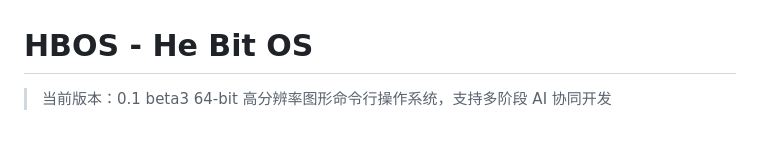
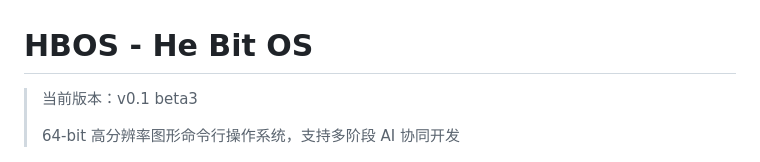
Before and after one commit to HeBitOS/HBOS, a Markdown page: README.md, the part around the change. GitHub-like rendering; blank space fills up the shorter version.

```diff
--- a/README.md
+++ b/README.md
@@ -1,6 +1,7 @@
    # HBOS - He Bit OS
 
-> 当前版本：0.1 beta3
+> 当前版本：v0.1 beta3
+>
 > 64-bit 高分辨率图形命令行操作系统，支持多阶段 AI 协同开发
 
 ![截图](./photo/hbosv0.1.png "v0.1截图")
```
